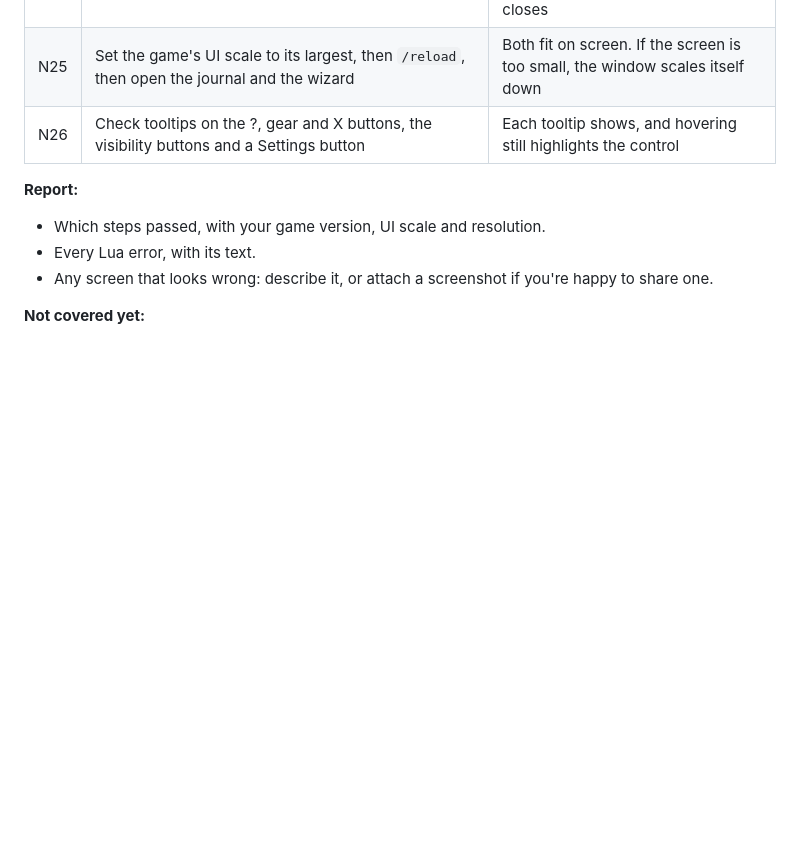
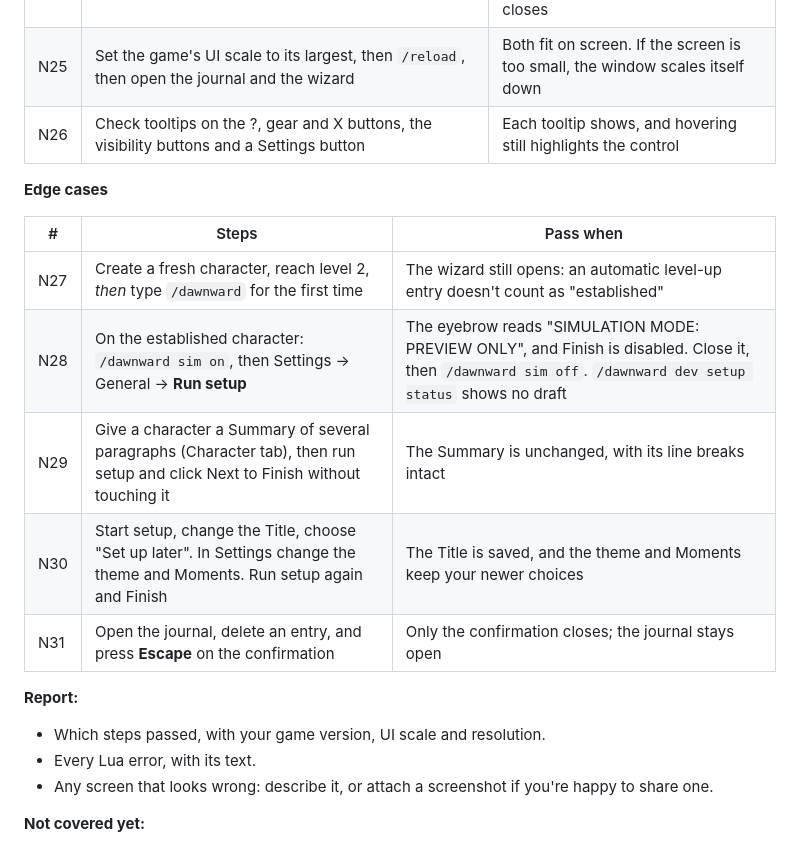
Before and after one commit to roryherriman/Dawnward-Chronicles, a Markdown page: docs/TESTING.md, the part around the change. GitHub-like rendering; blank space fills up the shorter version.

Commit message:
TESTING part N: edge cases for fresh characters, simulation, long summaries, drafts and Escape
Co-Authored-By: Claude Opus 5.5 <noreply@anthropic.com>
Claude-Session: https://claude.ai/code/session_01W6dwmBTXUbz5X1F326qo4B

```diff
--- a/docs/TESTING.md
+++ b/docs/TESTING.md
@@ -493,6 +493,16 @@ Turn on `/console scriptErrors 1` and note any Lua error with its text.
 | N25 | Set the game's UI scale to its largest, then `/reload`, then open the journal and the wizard | Both fit on screen. If the screen is too small, the window scales itself down |
 | N26 | Check tooltips on the ?, gear and X buttons, the visibility buttons and a Settings button | Each tooltip shows, and hovering still highlights the control |
 
+**Edge cases**
+
+| # | Steps | Pass when |
+|---|---|---|
+| N27 | Create a fresh character, reach level 2, *then* type `/dawnward` for the first time | The wizard still opens: an automatic level-up entry doesn't count as "established" |
+| N28 | On the established character: `/dawnward sim on`, then Settings → General → **Run setup** | The eyebrow reads "SIMULATION MODE: PREVIEW ONLY", and Finish is disabled. Close it, then `/dawnward sim off`. `/dawnward dev setup status` shows no draft |
+| N29 | Give a character a Summary of several paragraphs (Character tab), then run setup and click Next to Finish without touching it | The Summary is unchanged, with its line breaks intact |
+| N30 | Start setup, change the Title, choose "Set up later". In Settings change the theme and Moments. Run setup again and Finish | The Title is saved, and the theme and Moments keep your newer choices |
+| N31 | Open the journal, delete an entry, and press **Escape** on the confirmation | Only the confirmation closes; the journal stays open |
+
 **Report:**
 - Which steps passed, with your game version, UI scale and resolution.
 - Every Lua error, with its text.
```
